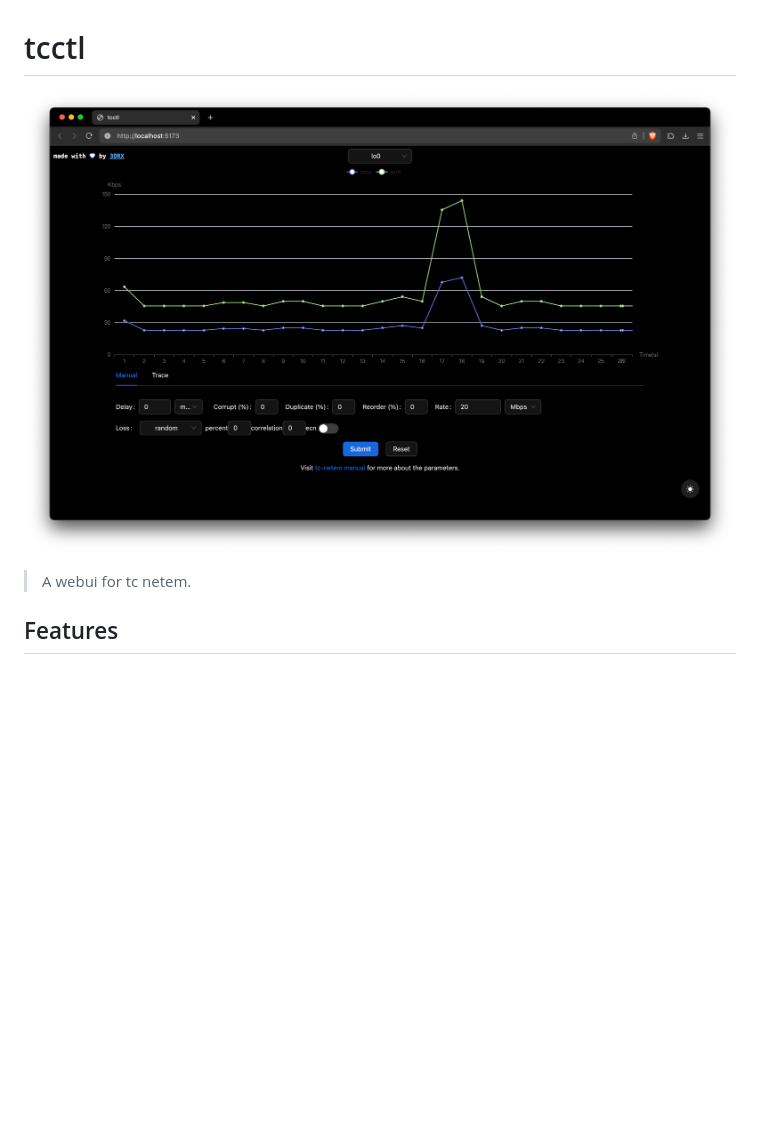
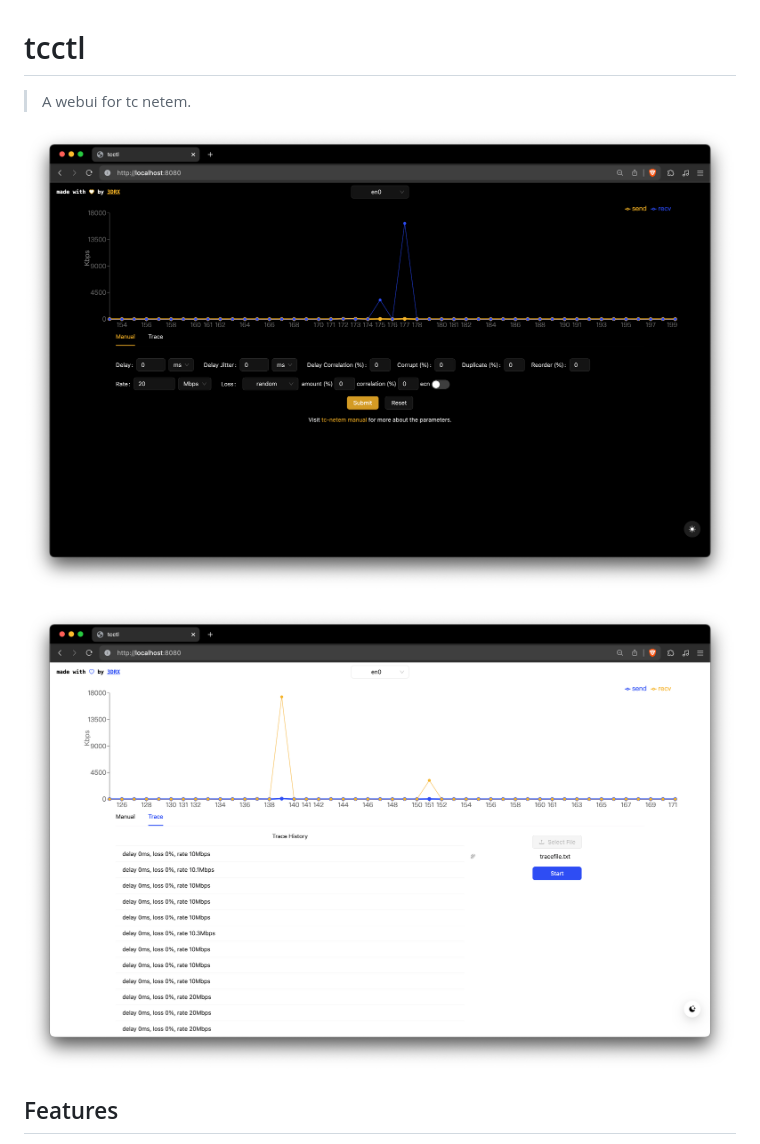
Before and after one commit to 3DRX/tcctl, a Markdown page: README.md, the part around the change. Drawn GitHub-style; pictures changed too: README.assets/manual-mode.png (added), README.assets/tcctl.png (deleted), README.assets/trace-mode.png (added); blank space fills up the shorter version.

```diff
--- a/README.md
+++ b/README.md
@@ -1,8 +1,10 @@
 # tcctl
 
-![tcctl](./README.assets/tcctl.png)
+> A webui for tc netem.
 
-> A webui for tc netem.
+![tcctl](./README.assets/manual-mode.png)
+
+![tcctl](./README.assets/trace-mode.png)
 
 ## Features
 
```
Also changed, not shown: 5 other files.
